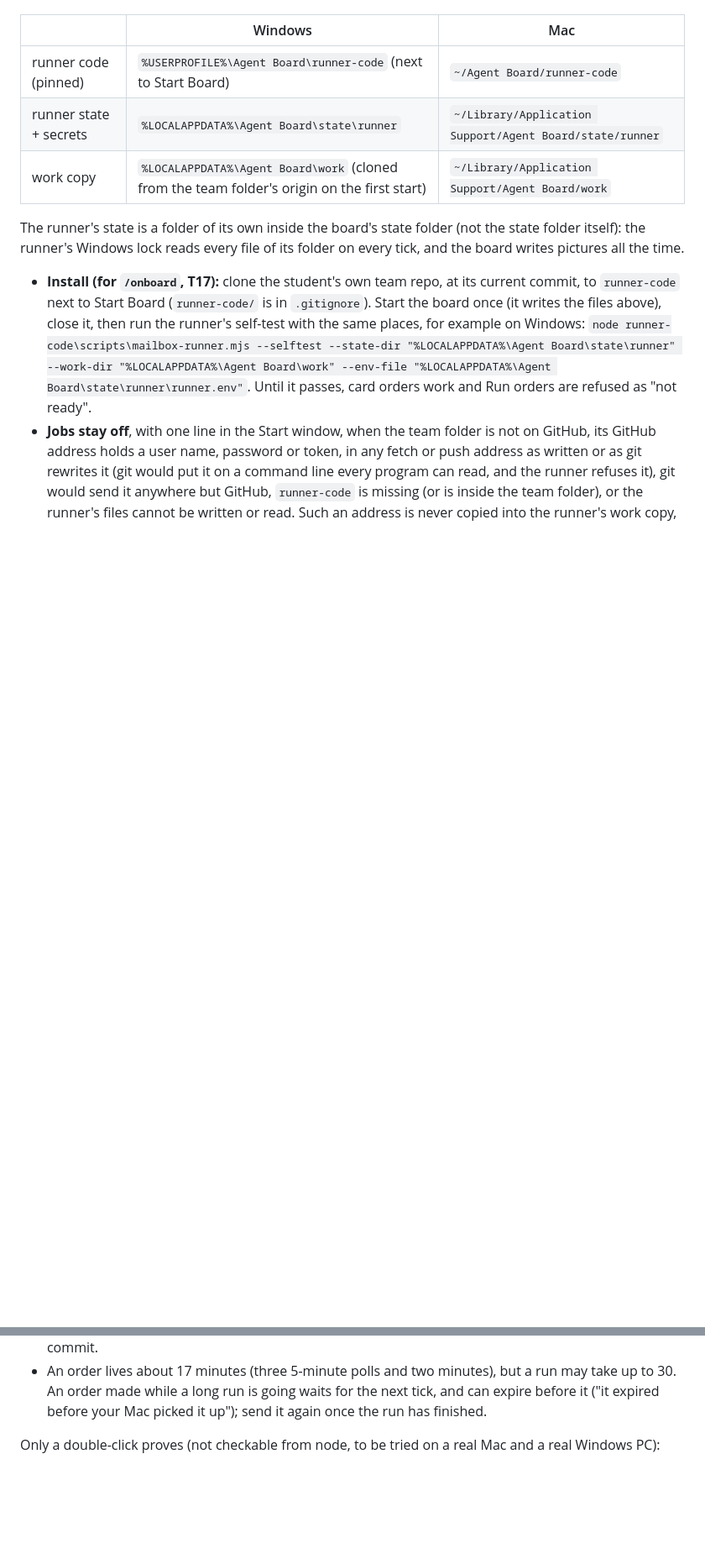
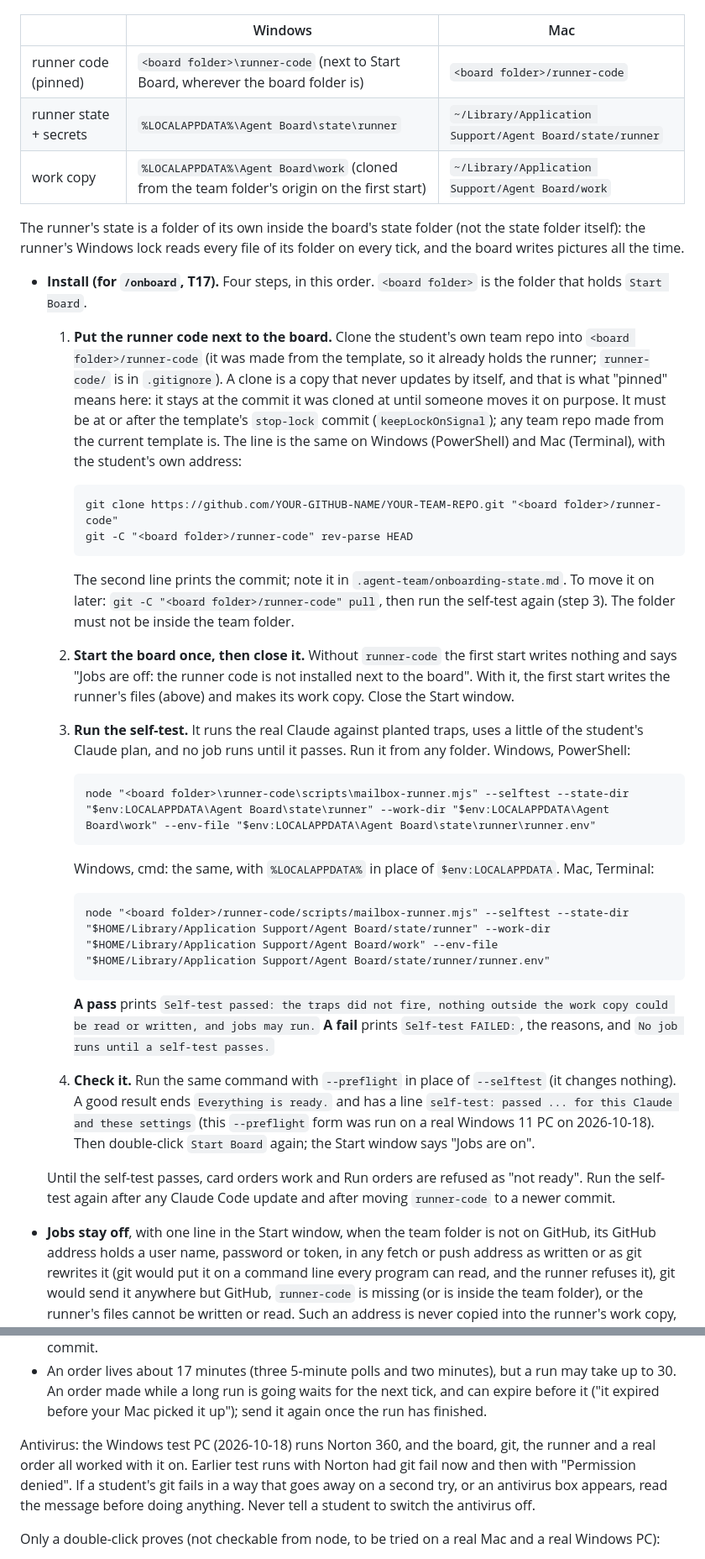
Before and after one commit to AutomatedMarketer/agent-cockpit, a Markdown page: local/README.md, 2 parts joined by grey strips. Shown at 84% size. GitHub-like rendering; blank space fills up the shorter version.

Commit message:
local/README: runner-code is next to Start Board, exact install + self-test commands, quoted-path terminal start, antivirus note
Co-Authored-By: Claude Sonnet 5.5 <noreply@anthropic.com>

````diff
--- a/local/README.md
+++ b/local/README.md
@@ -138,17 +149,53 @@ Jobs on this computer (T8) - the Run, task and card buttons:
 
 | | Windows | Mac |
 |---|---|---|
-| runner code (pinned) | `%USERPROFILE%\Agent Board\runner-code` (next to Start Board) | `~/Agent Board/runner-code` |
+| runner code (pinned) | `<board folder>\runner-code` (next to Start Board, wherever the board folder is) | `<board folder>/runner-code` |
 | runner state + secrets | `%LOCALAPPDATA%\Agent Board\state\runner` | `~/Library/Application Support/Agent Board/state/runner` |
 | work copy | `%LOCALAPPDATA%\Agent Board\work` (cloned from the team folder's origin on the first start) | `~/Library/Application Support/Agent Board/work` |
 
   The runner's state is a folder of its own inside the board's state folder (not the state folder itself): the
   runner's Windows lock reads every file of its folder on every tick, and the board writes pictures all the time.
-- **Install (for `/onboard`, T17):** clone the student's own team repo, at its current commit, to `runner-code` next to
-  Start Board (`runner-code/` is in `.gitignore`). Start the board once (it writes the files above), close it, then run
-  the runner's self-test with the same places, for example on Windows:
-  `node runner-code\scripts\mailbox-runner.mjs --selftest --state-dir "%LOCALAPPDATA%\Agent Board\state\runner" --work-dir "%LOCALAPPDATA%\Agent Board\work" --env-file "%LOCALAPPDATA%\Agent Board\state\runner\runner.env"`.
-  Until it passes, card orders work and Run orders are refused as "not ready".
+- **Install (for `/onboard`, T17).** Four steps, in this order. `<board folder>` is the folder that holds `Start Board`.
+  1. **Put the runner code next to the board.** Clone the student's own team repo into `<board folder>/runner-code`
+     (it was made from the template, so it already holds the runner; `runner-code/` is in `.gitignore`). A clone is a
+     copy that never updates by itself, and that is what "pinned" means here: it stays at the commit it was cloned at
+     until someone moves it on purpose. It must be at or after the template's `stop-lock` commit (`keepLockOnSignal`);
+     any team repo made from the current template is. The line is the same on Windows (PowerShell) and Mac (Terminal),
+     with the student's own address:
+
+     ```
+     git clone https://github.com/YOUR-GITHUB-NAME/YOUR-TEAM-REPO.git "<board folder>/runner-code"
+     git -C "<board folder>/runner-code" rev-parse HEAD
+     ```
+
+     The second line prints the commit; note it in `.agent-team/onboarding-state.md`. To move it on later:
+     `git -C "<board folder>/runner-code" pull`, then run the self-test again (step 3). The folder must not be inside
+     the team folder.
+  2. **Start the board once, then close it.** Without `runner-code` the first start writes nothing and says "Jobs are
+     off: the runner code is not installed next to the board". With it, the first start writes the runner's files
+     (above) and makes its work copy. Close the Start window.
+  3. **Run the self-test.** It runs the real Claude against planted traps, uses a little of the student's Claude plan,
+     and no job runs until it passes. Run it from any folder. Windows, PowerShell:
+
+     ```
+     node "<board folder>\runner-code\scripts\mailbox-runner.mjs" --selftest --state-dir "$env:LOCALAPPDATA\Agent Board\state\runner" --work-dir "$env:LOCALAPPDATA\Agent Board\work" --env-file "$env:LOCALAPPDATA\Agent Board\state\runner\runner.env"
+     ```
+
+     Windows, cmd: the same, with `%LOCALAPPDATA%` in place of `$env:LOCALAPPDATA`. Mac, Terminal:
+
+     ```
+     node "<board folder>/runner-code/scripts/mailbox-runner.mjs" --selftest --state-dir "$HOME/Library/Application Support/Agent Board/state/runner" --work-dir "$HOME/Library/Application Support/Agent Board/work" --env-file "$HOME/Library/Application Support/Agent Board/state/runner/runner.env"
+     ```
+
+     **A pass** prints `Self-test passed: the traps did not fire, nothing outside the work copy could be read or written, and jobs may run.`
+     **A fail** prints `Self-test FAILED:`, the reasons, and `No job runs until a self-test passes.`
+  4. **Check it.** Run the same command with `--preflight` in place of `--selftest` (it changes nothing). A good
+     result ends `Everything is ready.` and has a line `self-test: passed ... for this Claude and these settings`
+     (this `--preflight` form was run on a real Windows 11 PC on 2026-10-18). Then double-click `Start Board` again;
+     the Start window says "Jobs are on".
+
+  Until the self-test passes, card orders work and Run orders are refused as "not ready". Run the self-test again after
+  any Claude Code update and after moving `runner-code` to a newer commit.
 - **Jobs stay off**, with one line in the Start window, when the team folder is not on GitHub, its GitHub address holds
   a user name, password or token, in any fetch or push address as written or as git rewrites it (git would put it on a
   command line every program can read, and the runner refuses it), git would send it anywhere but GitHub, `runner-code`
@@ -183,6 +230,11 @@ Known limits of jobs on this computer:
 - An order lives about 17 minutes (three 5-minute polls and two minutes), but a run may take up to 30. An order made
   while a long run is going waits for the next tick, and can expire before it ("it expired before your Mac picked it
   up"); send it again once the run has finished.
+
+Antivirus: the Windows test PC (2026-10-18) runs Norton 360, and the board, git, the runner and a real order all worked
+with it on. Earlier test runs with Norton had git fail now and then with "Permission denied". If a student's git fails
+in a way that goes away on a second try, or an antivirus box appears, read the message before doing anything. Never
+tell a student to switch the antivirus off.
 
 Only a double-click proves (not checkable from node, to be tried on a real Mac and a real Windows PC):
 
````
Also changed, not shown: other parts of local/README.md (+11 -0 lines).
